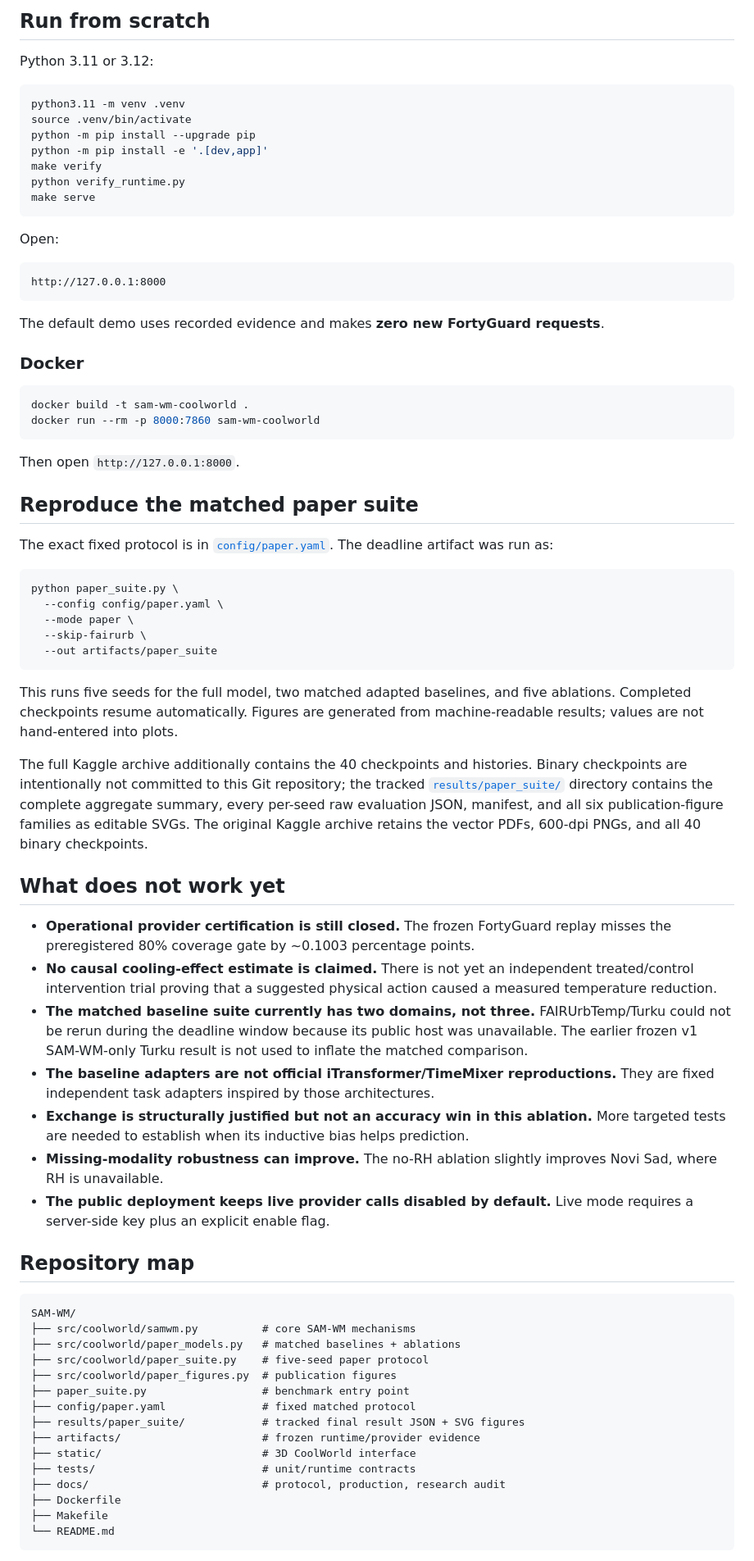
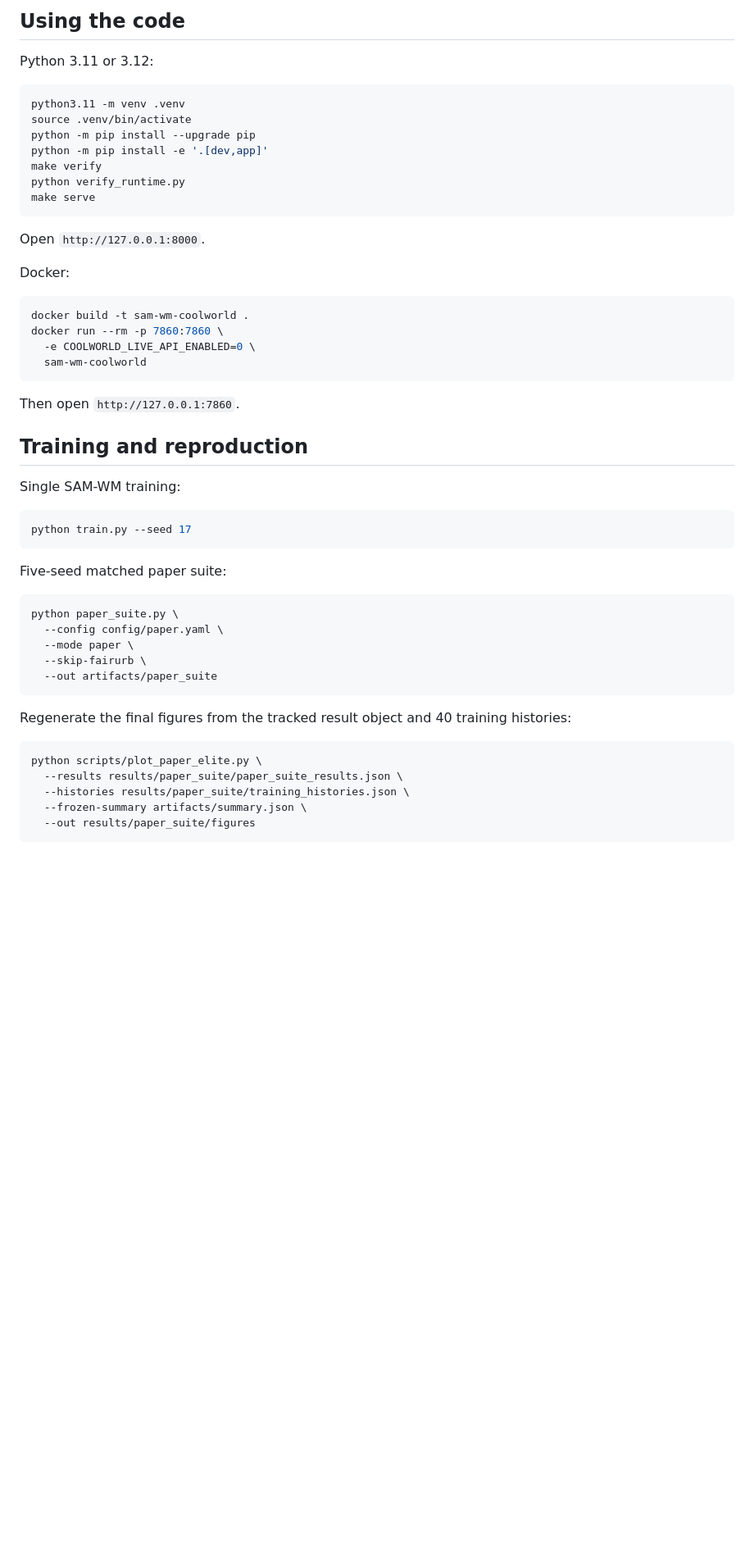
Before and after one commit to AnnyaB/SAM-WM, a Markdown page: README.md, the part around one of its changes. Shown at 82% size. GitHub-like rendering; blank space fills up the shorter version.

````diff
--- a/README.md
+++ b/README.md
@@ -243,5 +223,5 @@ The miss is ~**0.1003 percentage points**. The threshold is not lowered after se
 
-## Run from scratch
+## Using the code
 
 Python 3.11 or 3.12:
 
@@ -255,26 +235,28 @@ python verify_runtime.py
 make serve
 ```
 
-Open:
+Open `http://127.0.0.1:8000`.
 
-```text
-http://127.0.0.1:8000
-```
-
-The default demo uses recorded evidence and makes **zero new FortyGuard requests**.
-
-### Docker
+Docker:
 
 ```bash
 docker build -t sam-wm-coolworld .
-docker run --rm -p 8000:7860 sam-wm-coolworld
+docker run --rm -p 7860:7860 \
+  -e COOLWORLD_LIVE_API_ENABLED=0 \
+  sam-wm-coolworld
 ```
 
-Then open `http://127.0.0.1:8000`.
+Then open `http://127.0.0.1:7860`.
 
-## Reproduce the matched paper suite
+## Training and reproduction
 
-The exact fixed protocol is in [`config/paper.yaml`](config/paper.yaml). The deadline artifact was run as:
+Single SAM-WM training:
+
+```bash
+python train.py --seed 17
+```
+
+Five-seed matched paper suite:
 
 ```bash
 python paper_suite.py \
@@ -284,37 +266,13 @@ python paper_suite.py \
   --out artifacts/paper_suite
 ```
 
-This runs five seeds for the full model, two matched adapted baselines, and five ablations. Completed checkpoints resume automatically. Figures are generated from machine-readable results; values are not hand-entered into plots.
+Regenerate the final figures from the tracked result object and 40 training histories:
 
-The full Kaggle archive additionally contains the 40 checkpoints and histories. Binary checkpoints are intentionally not committed to this Git repository; the tracked [`results/paper_suite/`](results/paper_suite/) directory contains the complete aggregate summary, every per-seed raw evaluation JSON, manifest, and all six publication-figure families as editable SVGs. The original Kaggle archive retains the vector PDFs, 600-dpi PNGs, and all 40 binary checkpoints.
-
-## What does not work yet
-
-- **Operational provider certification is still closed.** The frozen FortyGuard replay misses the preregistered 80% coverage gate by ~0.1003 percentage points.
-- **No causal cooling-effect estimate is claimed.** There is not yet an independent treated/control intervention trial proving that a suggested physical action caused a measured temperature reduction.
-- **The matched baseline suite currently has two domains, not three.** FAIRUrbTemp/Turku could not be rerun during the deadline window because its public host was unavailable. The earlier frozen v1 SAM-WM-only Turku result is not used to inflate the matched comparison.
-- **The baseline adapters are not official iTransformer/TimeMixer reproductions.** They are fixed independent task adapters inspired by those architectures.
-- **Exchange is structurally justified but not an accuracy win in this ablation.** More targeted tests are needed to establish when its inductive bias helps prediction.
-- **Missing-modality robustness can improve.** The no-RH ablation slightly improves Novi Sad, where RH is unavailable.
-- **The public deployment keeps live provider calls disabled by default.** Live mode requires a server-side key plus an explicit enable flag.
-
-## Repository map
-
-```text
-SAM-WM/
-├── src/coolworld/samwm.py          # core SAM-WM mechanisms
-├── src/coolworld/paper_models.py   # matched baselines + ablations
-├── src/coolworld/paper_suite.py    # five-seed paper protocol
-├── src/coolworld/paper_figures.py  # publication figures
-├── paper_suite.py                  # benchmark entry point
-├── config/paper.yaml               # fixed matched protocol
-├── results/paper_suite/            # tracked final result JSON + SVG figures
-├── artifacts/                      # frozen runtime/provider evidence
-├── static/                         # 3D CoolWorld interface
-├── tests/                          # unit/runtime contracts
-├── docs/                           # protocol, production, research audit
-├── Dockerfile
-├── Makefile
-└── README.md
+```bash
+python scripts/plot_paper_elite.py \
+  --results results/paper_suite/paper_suite_results.json \
+  --histories results/paper_suite/training_histories.json \
+  --frozen-summary artifacts/summary.json \
+  --out results/paper_suite/figures
 ```
 
````
Also changed, not shown: other parts of README.md (+184 -174 lines).
